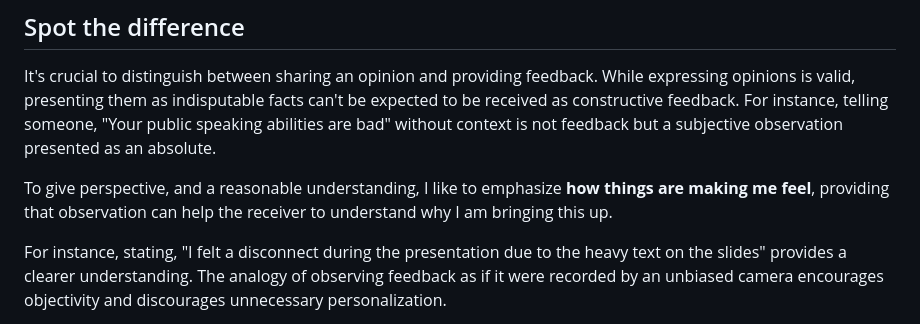
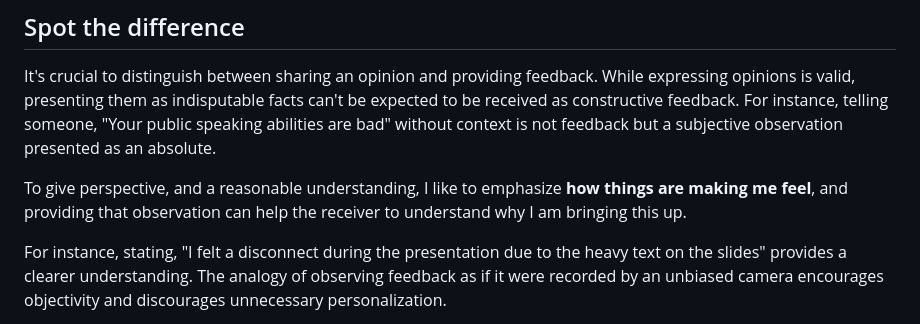
Before and after one commit to mobregozo/techashuman-remix, a Markdown page: app/posts/draw-the-line-between-an-opinion-and-feedback.md, the part around the change. Drawn GitHub-style.

Commit message:
fix: fix gramar in article #45

```diff
--- a/app/posts/draw-the-line-between-an-opinion-and-feedback.md
+++ b/app/posts/draw-the-line-between-an-opinion-and-feedback.md
@@ -18,7 +18,7 @@ Among various workplace strategies, the term "feedback" has transformed into a m
 
 It's crucial to distinguish between sharing an opinion and providing feedback. While expressing opinions is valid, presenting them as indisputable facts can't be expected to be received as constructive feedback. For instance, telling someone, "Your public speaking abilities are bad" without context is not feedback but a subjective observation presented as an absolute.
 
-To give perspective, and a reasonable understanding, I like to emphasize **how things are making me feel**, providing that observation can help the receiver to understand why I am bringing this up.
+To give perspective, and a reasonable understanding, I like to emphasize **how things are making me feel**, and providing that observation can help the receiver to understand why I am bringing this up.
 
 For instance, stating, "I felt a disconnect during the presentation due to the heavy text on the slides" provides a clearer understanding. The analogy of observing feedback as if it were recorded by an unbiased camera encourages objectivity and discourages unnecessary personalization.
 
```
